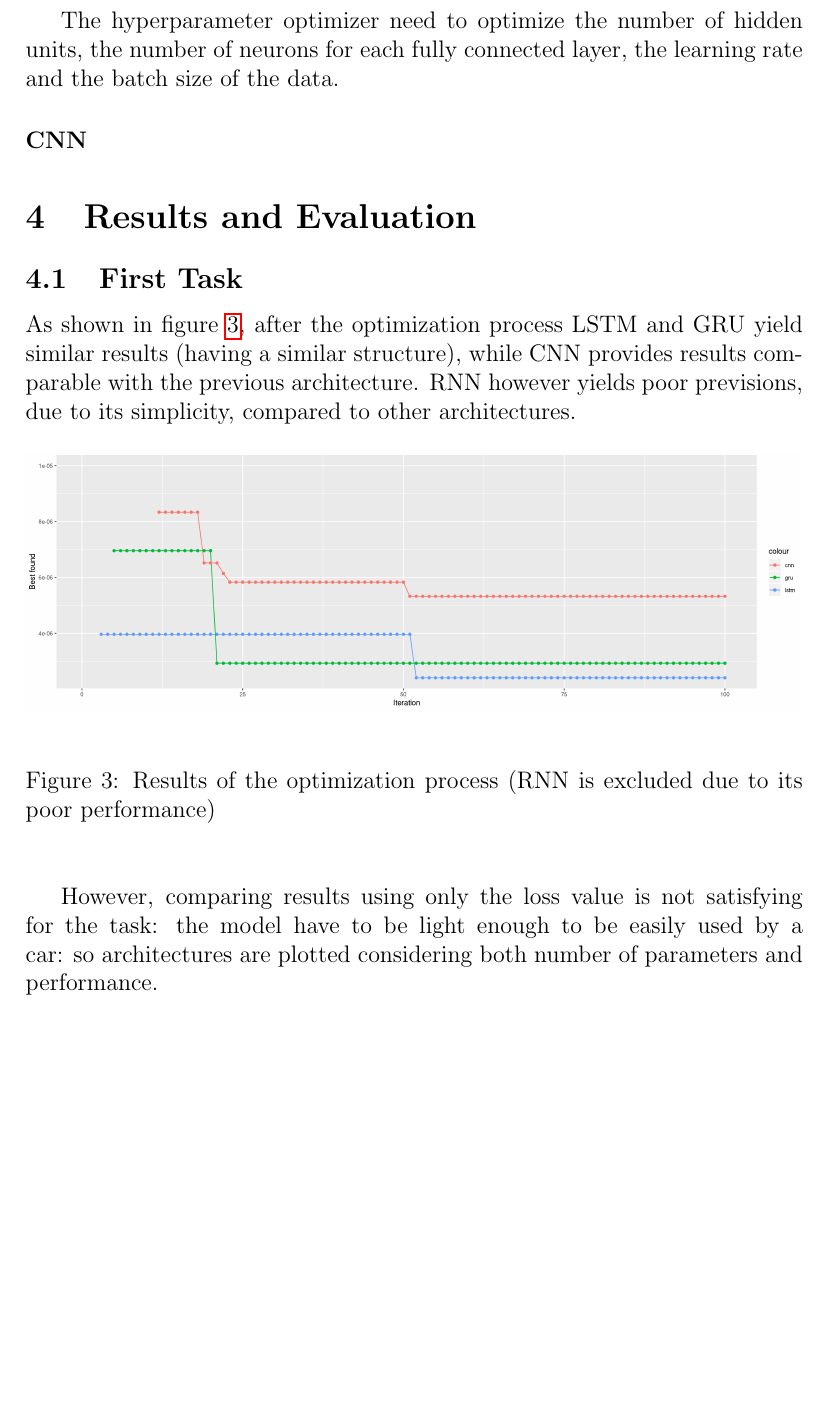
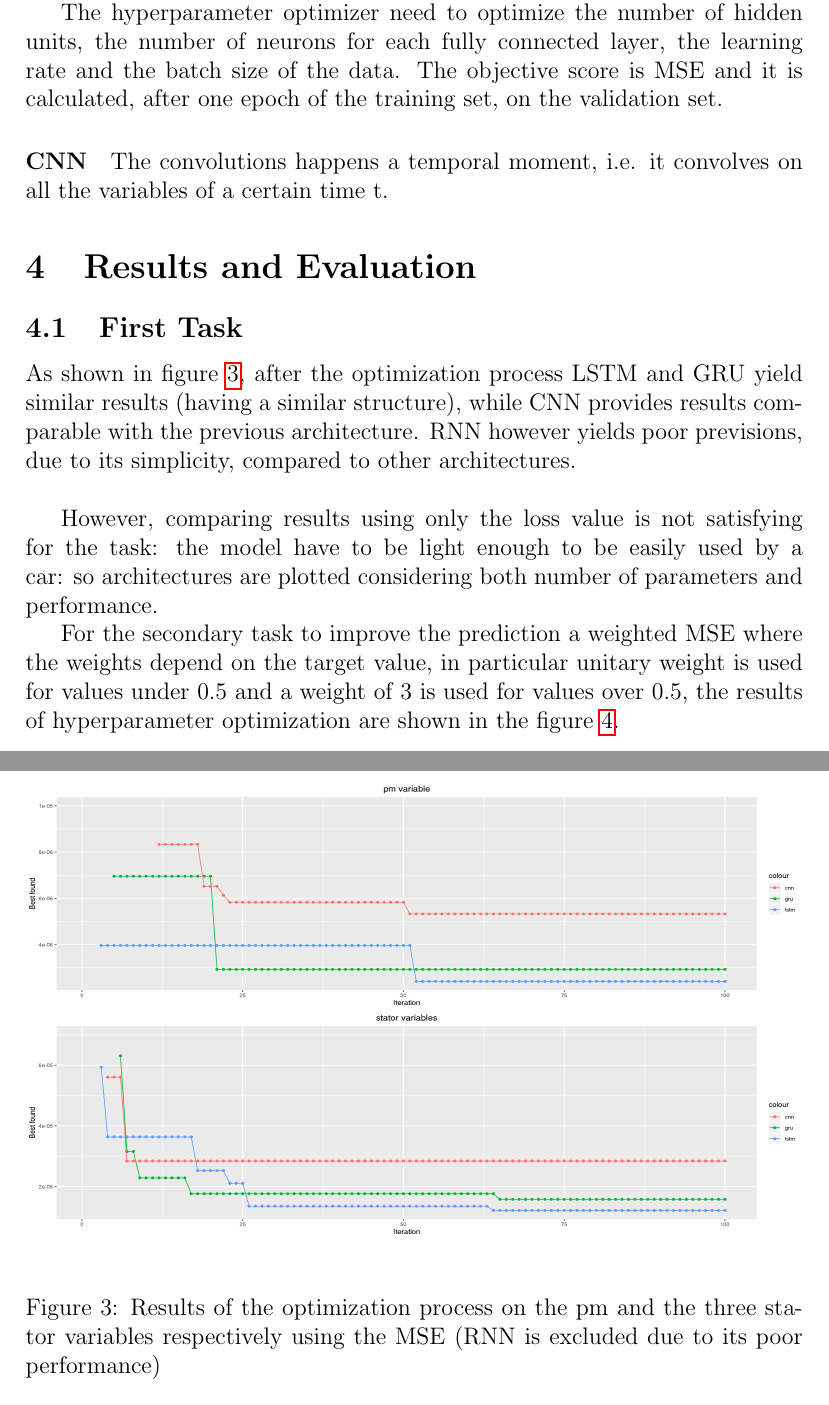
Before and after one commit to moiraghif/Electric-Motor-Temperature, a LaTeX paper (Report.tex): part of page 6 of 7 before the commit and two parts of pages 6 and 7 of 8 after it, the two joined at a grey line, cut so that both start at the same text, the shorter picture padded with empty space. Compiled offline with pdfLaTeX.

Commit message:
added figures to the report to give a structure

```diff
--- a/Report.tex
+++ b/Report.tex
@@ -172,12 +172,11 @@ In this case the window is fixed to 60 lags and it does not need to be optimized
 The model is pretty simple (as required by the task), it has one recursive layer (either LSTM or GRU) followed by two fully connected layer, the second fully connected layer can be omitted if the number of neurons are 0, lastly there is the output layer which has one neuron while predicting \verb|pm| and three neurons while predicting \verb|stator|s.
 
 The hyperparameter optimizer need to optimize the number of hidden units, the number of neurons for each fully connected layer, the learning rate and the batch size of the data.
+The objective score is MSE and it is calculated, after one epoch of the training set, on the validation set.
 
 \paragraph{CNN}
-
-
-
-
+%roby explain your convolution idea!!
+The convolutions happens a temporal moment, i.e. it convolves on all the variables of a certain time t.
 
 % This is the central and most important section of the report. Its objective must be to show, with linearity and clarity, the steps that have led to the definition of a decision model. The description of the working hypotheses, confirmed or denied, can be found in this section together with the description of the subsequent refining processes of the models. Comparisons between different models (e.g. heuristics vs. optimal models) in terms of quality of solutions, their explainability and execution times are welcome.
 
@@ -185,18 +184,21 @@ The hyperparameter optimizer need to optimize the number of hidden units, the nu
 % You should also mention any unforeseen problems you encountered when implementing the system and how and to what extent you overcame them. Common problems are:  difficulties involving existing software.
 
 
- \section{Results and Evaluation}
+\section{Results and Evaluation}
 
 \subsection{First Task}
 As shown in figure \ref{fig:automl_mse}, after the optimization process LSTM and GRU yield similar results (having a similar structure), while CNN provides results comparable with the previous architecture.
 RNN however yields poor previsions, due to its simplicity, compared to other architectures.
 \begin{figure}[!h]
     \centering
-    \includegraphics[width=\linewidth]{imgs/comparison_MSE.png}
-    \caption{Results of the optimization process (RNN is excluded due to its poor performance)}
+    \includegraphics[width=\linewidth, height=4cm]{imgs/comparison_MSE.png}
+    \includegraphics[width=\linewidth, height=4cm]{imgs/comparison_MSE_stator.png}
+    \caption{Results of the optimization process on the pm and the three stator variables respectively using the MSE (RNN is excluded due to its poor performance)}
     \label{fig:automl_mse}
 \end{figure}\\
 
 However, comparing results using only the loss value is not satisfying for the task: the model have to be light enough to be easily used by a car: so architectures are plotted considering both number of parameters and performance.
 % TODO: performance ~ numero di parametri
 
+
+For the secondary task to improve the prediction a weighted MSE where the weights depend on the target value, in particular unitary weight is used for values under 0.5 and a weight of 3 is used for values over 0.5, the results of hyperparameter optimization are shown in the figure \ref{fig:automl_custom}.
@@ -202,0 +209,2 @@ However, comparing results using only the loss value is not satisfying for the t
+    \label{fig:automl_custom}
+\end{figure}\\
```
Also changed, not shown: Report.pdf, imgs/comparison_MSE.png, imgs/comparison_MSE_new_loss.png (added), imgs/comparison_MSE_second.png (added), imgs/comparison_MSE_stator.png (added), Report.tex (17 more changed lines), 1 other file.
